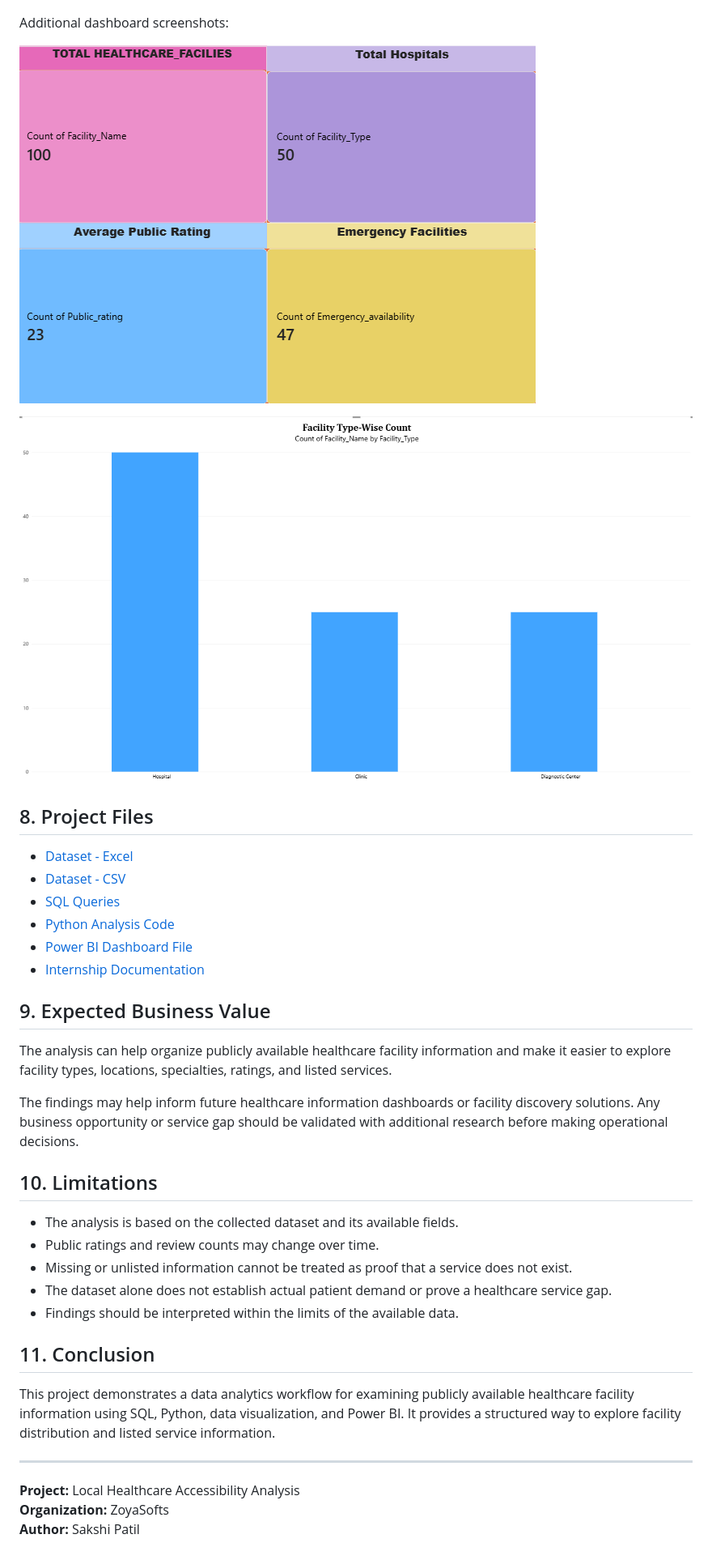
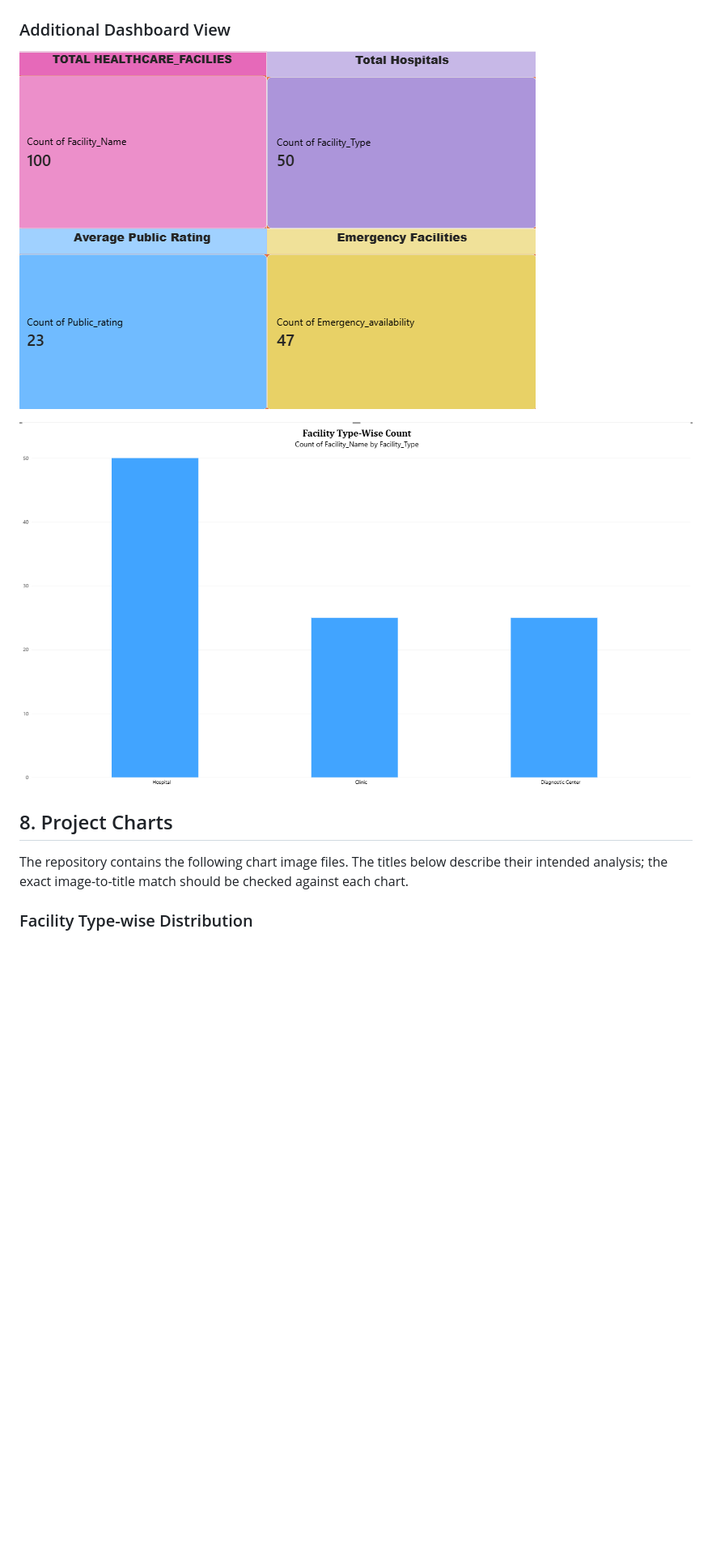
Before and after one commit to sakshipatil1865/Healthcare-Accessibility-Analysis-Project, a Markdown page: README.md, the part around one of its changes. Shown at 81% size. Rendered like a GitHub page; blank space fills up the shorter version.

```diff
--- a/README.md
+++ b/README.md
@@ -98,5 +123,5 @@ Dashboard preview:
 
 ![Power BI Dashboard](powerbidashboard.png)
 
-Additional dashboard screenshots:
+### Additional Dashboard View
 
@@ -106,33 +131,6 @@ Additional dashboard screenshots:
 
-## 8. Project Files
+## 8. Project Charts
 
-- [Dataset - Excel](Local_Healthcare_data.xlsx)
-- [Dataset - CSV](Local_healthcare.csv.csv)
-- [SQL Queries](Local_healthcare%20query.sql)
-- [Python Analysis Code](new%20Healthcare_Analysis.py)
-- [Power BI Dashboard File](new%20dashboard..pbix)
-- [Internship Documentation](Internship%20Documentation.docx)
+The repository contains the following chart image files. The titles below describe their intended analysis; the exact image-to-title match should be checked against each chart.
 
-## 9. Expected Business Value
-
-The analysis can help organize publicly available healthcare facility information and make it easier to explore facility types, locations, specialties, ratings, and listed services.
-
-The findings may help inform future healthcare information dashboards or facility discovery solutions. Any business opportunity or service gap should be validated with additional research before making operational decisions.
-
-## 10. Limitations
-
-- The analysis is based on the collected dataset and its available fields.
-- Public ratings and review counts may change over time.
-- Missing or unlisted information cannot be treated as proof that a service does not exist.
-- The dataset alone does not establish actual patient demand or prove a healthcare service gap.
-- Findings should be interpreted within the limits of the available data.
-
-## 11. Conclusion
-
-This project demonstrates a data analytics workflow for examining publicly available healthcare facility information using SQL, Python, data visualization, and Power BI. It provides a structured way to explore facility distribution and listed service information.
-
----
-
-**Project:** Local Healthcare Accessibility Analysis
-**Organization:** ZoyaSofts
-**Author:** Sakshi Patil
+### Facility Type-wise Distribution
```
Also changed, not shown: other parts of README.md (+68 -43 lines).
